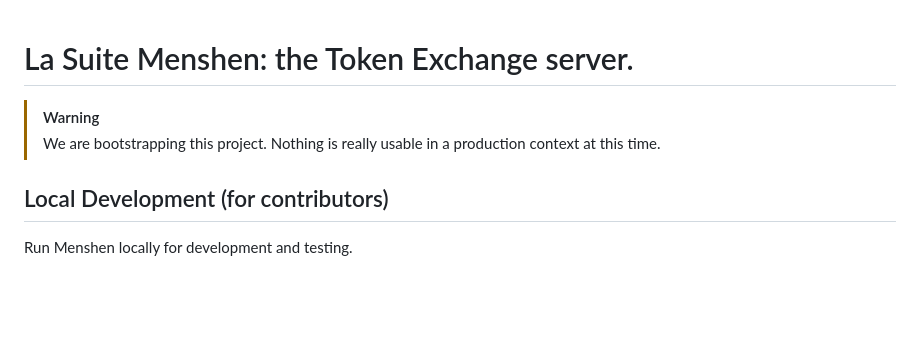
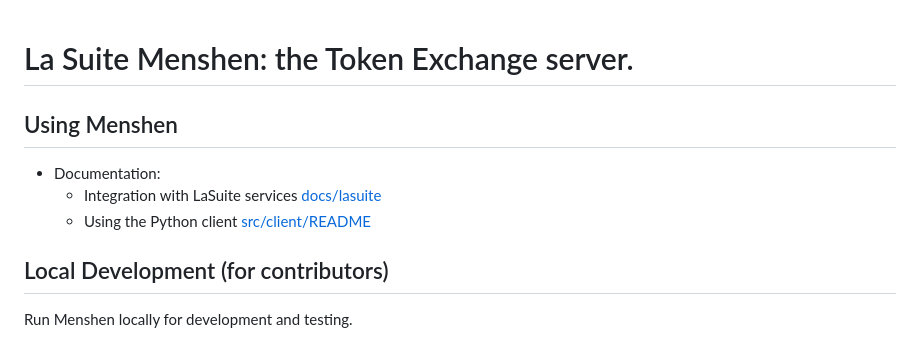
Before and after one commit to suitenumerique/menshen, a Markdown page: README.md, the part around one of its changes. GitHub-like rendering; blank space fills up the shorter version.

Commit message:
📝(docs) document available actions from lasuite services
We plan to exhaustively document actions available from LaSuite services
and related rules that can be defined in Menshen. This is a start.

```diff
--- a/README.md
+++ b/README.md
@@ -1,9 +1,10 @@
 # La Suite Menshen: the Token Exchange server.
 
+## Using Menshen
 
-> [!WARNING]
-> We are bootstrapping this project. Nothing is really usable in a production
-> context at this time.
+- Documentation:
+  - Integration with LaSuite services [docs/lasuite](./docs/la-suite.md)
+  - Using the Python client [src/client/README](./src/client/README.md)
 
 ## Local Development (for contributors)
 
```
Also changed, not shown: other parts of README.md (+2 -1 lines), docs/la-suite.md (added, +555 -0 lines).
